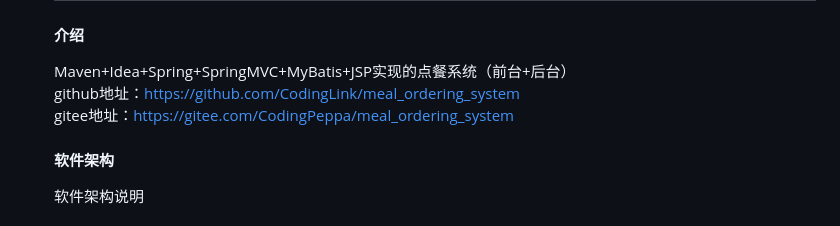
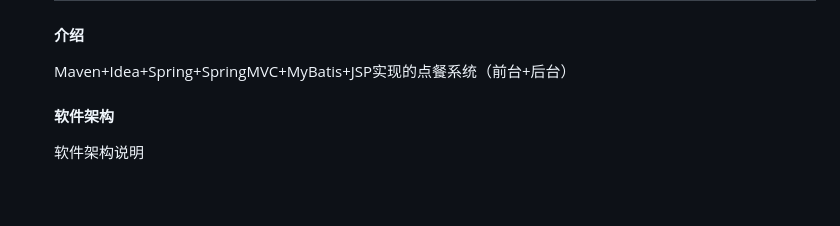
Before and after one commit to ueiheng/Restaurant_ordering_system, a Markdown page: meal_ordering_system-master/README.md, the part around the change. GitHub-like rendering; blank space fills up the shorter version.

```diff
--- a/meal_ordering_system-master/README.md
+++ b/meal_ordering_system-master/README.md
@@ -3,9 +3,6 @@
     #### 介绍
 
     Maven+Idea+Spring+SpringMVC+MyBatis+JSP实现的点餐系统（前台+后台）
-    github地址：https://github.com/CodingLink/meal_ordering_system
-    gitee地址：https://gitee.com/CodingPeppa/meal_ordering_system
-
 
 
     #### 软件架构
```
